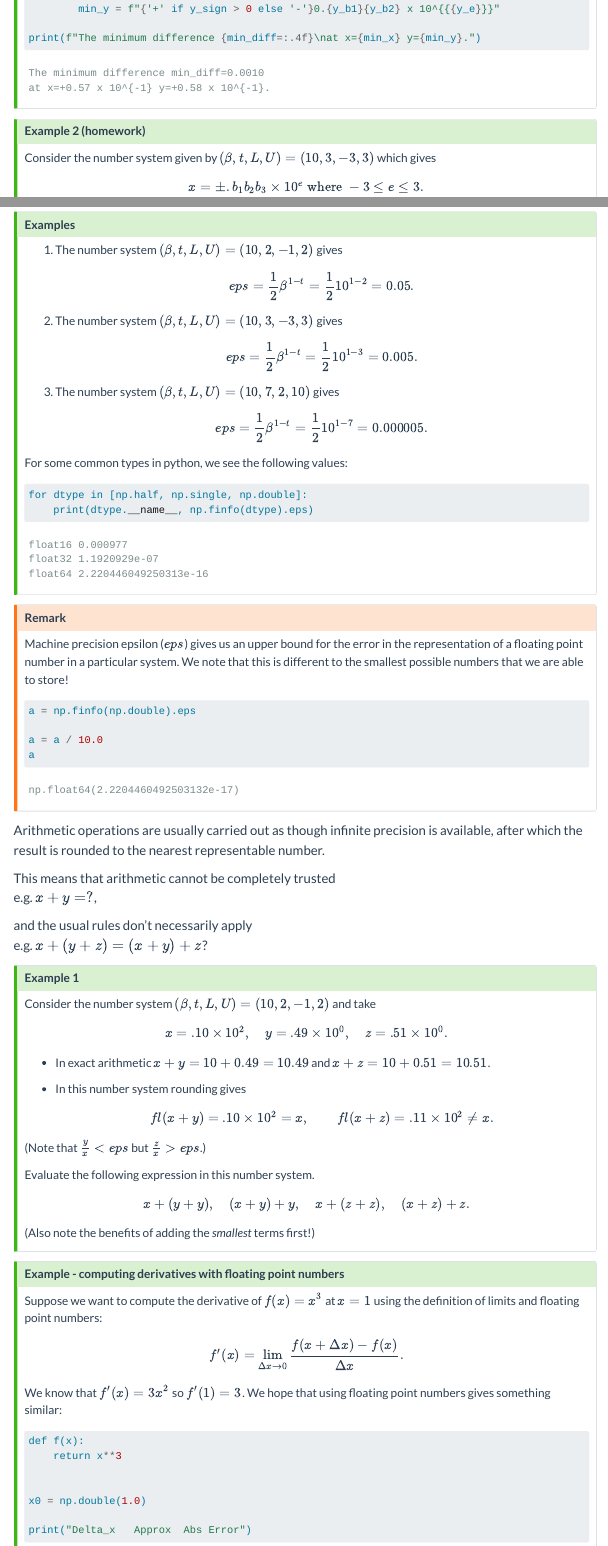
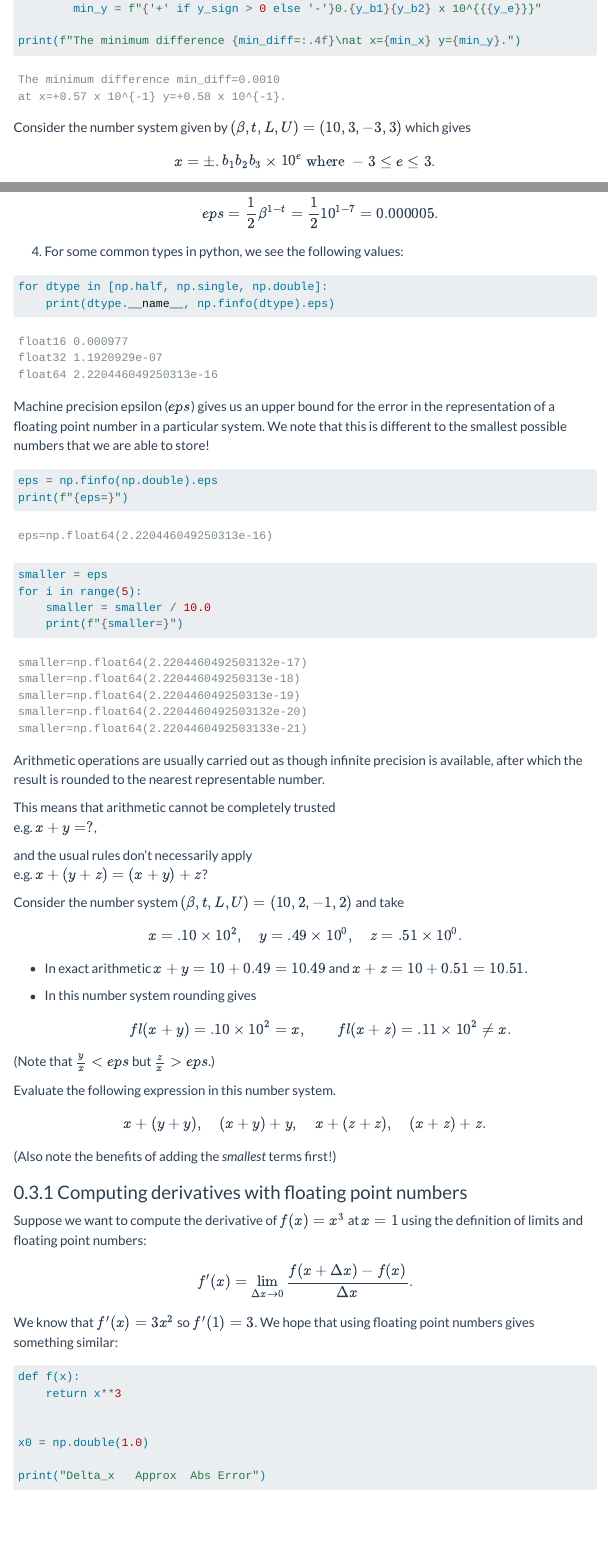
Before and after one commit to tranner/COMP2870-Linear-Algebra, a Quarto document (src/lec01.qmd): the page in a window 1100 px wide, from 3460 px down before the commit and from 3550 px down after it, so that both start at the same text, and a second part further down, joined at a grey line. Rendered offline with R 4.5, knitr and Pandoc in place of Quarto, with nearby package versions; menus at the side of the page are left out.

Commit message:
tidy up lec01

````diff
--- a/src/lec01.qmd
+++ b/src/lec01.qmd
@@ -168,5 +165,4 @@ print(f"The minimum difference {min_diff=:.4f}\nat x={min_x} y={min_y}.")
-### Example 2 (homework)
-
+::: {#exr-number-system}
 Consider the number system given by $(\beta, t, L, U) = (10, 3, -3, 3)$ which gives
 
 $$
@@ -268,5 +263,4 @@ np.finfo(np.double).eps
-### Examples
-
+::: {#exm-eps}
 1.  The number system $(\beta, t, L, U) = (10, 2, -1, 2)$ gives
 
     $$
@@ -285,23 +279,25 @@ np.finfo(np.double).eps
     $$
 
 
-For some common types in python, we see the following values:
+4. For some common types in python, we see the following values:
 ```{python}
 for dtype in [np.half, np.single, np.double]:
     print(dtype.__name__, np.finfo(dtype).eps)
 ```
 :::
 
-::: {.callout-warning}
-### Remark
+::: {#rmk-eps}
 Machine precision epsilon ($eps$) gives us an upper bound for the error in the representation of a floating point number in a particular system.
 We note that this is different to the smallest possible numbers that we are able to store!
 
 ```{python}
-a = np.finfo(np.double).eps
+eps = np.finfo(np.double).eps
+print(f"{eps=}")
 
-a = a / 10.0
-a
+smaller = eps
+for i in range(5):
+    smaller = smaller / 10.0
+    print(f"{smaller=}")
 
 
 ```
@@ -316,9 +312,7 @@ e.g. $x + y = ?$,
 and the usual rules don't necessarily apply\
 e.g. $x + (y+z) = (x+y) + z$?
 
-::: {.callout-tip}
-### Example 1
-
+::: {#exm-calculations}
 Consider the number system $(\beta, t, L, U) = (10, 2, -1, 2)$ and take
 
 $$
@@ -350,8 +344,8 @@ $$
 (Also note the benefits of adding the *smallest* terms first!)
 :::
 
-::: {.callout-tip}
-### Example - computing derivatives with floating point numbers
+::: {#exm-derivatives}
+### Computing derivatives with floating point numbers
 
 Suppose we want to compute the derivative of $f(x) = x^3$ at $x = 1$ using the definition of limits and floating point numbers:
 $$
````
Also changed, not shown: src/lec01.qmd (15 more changed lines).
